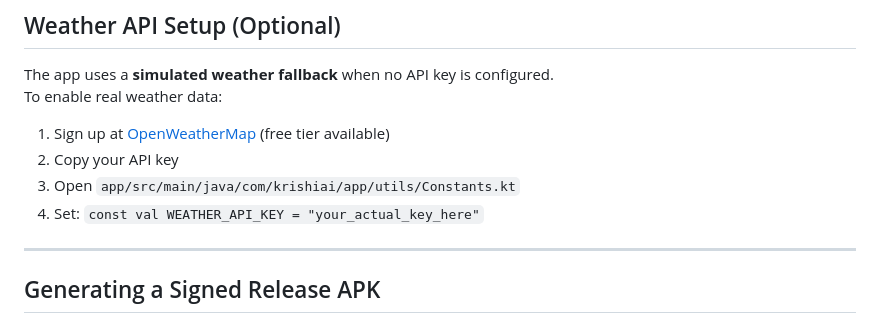
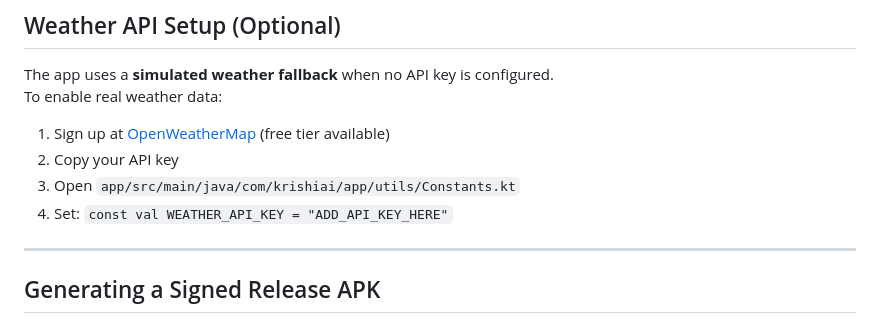
Before and after one commit to veereshmv88/KrishiAI, a Markdown page: BUILD_GUIDE.md, the part around the change. Rendered like a GitHub page.

```diff
--- a/BUILD_GUIDE.md
+++ b/BUILD_GUIDE.md
@@ -71,7 +71,7 @@ To enable real weather data:
 1. Sign up at [OpenWeatherMap](https://openweathermap.org/api) (free tier available)
 2. Copy your API key
 3. Open `app/src/main/java/com/krishiai/app/utils/Constants.kt`
-4. Set: `const val WEATHER_API_KEY = "your_actual_key_here"`
+4. Set: `const val WEATHER_API_KEY = "ADD_API_KEY_HERE"`
 
 ---
 
```
Also changed, not shown: README_RV.md (+1 -1 lines).
